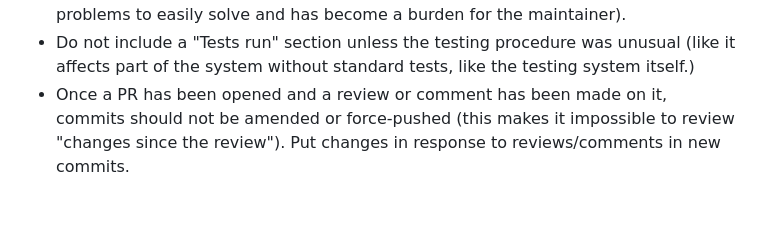
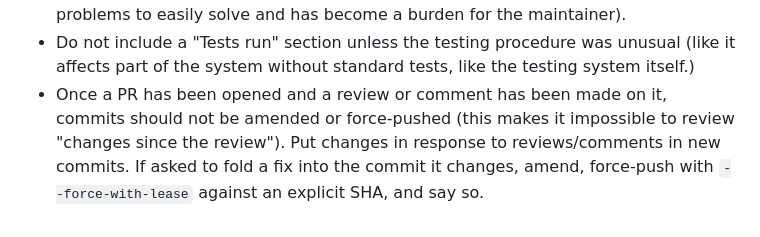
Before and after one commit to cuthbertLab/music21-tools, a Markdown page: AGENTS.md, the part around the change. GitHub-like rendering.

Commit message:
Allow amend + force-with-lease when asked to fold in a fix
AI-assisted (Claude)

```diff
--- a/AGENTS.md
+++ b/AGENTS.md
@@ -22,4 +22,4 @@
   after addressing the problem.  (A blind close or close with "not accepted" etc. generally means that the issue/PR
   has too many problems to easily solve and has become a burden for the maintainer).
 - Do not include a "Tests run" section unless the testing procedure was unusual (like it affects part of the system without standard tests, like the testing system itself.)
-- Once a PR has been opened and a review or comment has been made on it, commits should not be amended or force-pushed (this makes it impossible to review "changes since the review").  Put changes in response to reviews/comments in new commits.
+- Once a PR has been opened and a review or comment has been made on it, commits should not be amended or force-pushed (this makes it impossible to review "changes since the review").  Put changes in response to reviews/comments in new commits. If asked to fold a fix into the commit it changes, amend, force-push with `--force-with-lease` against an explicit SHA, and say so.
```
